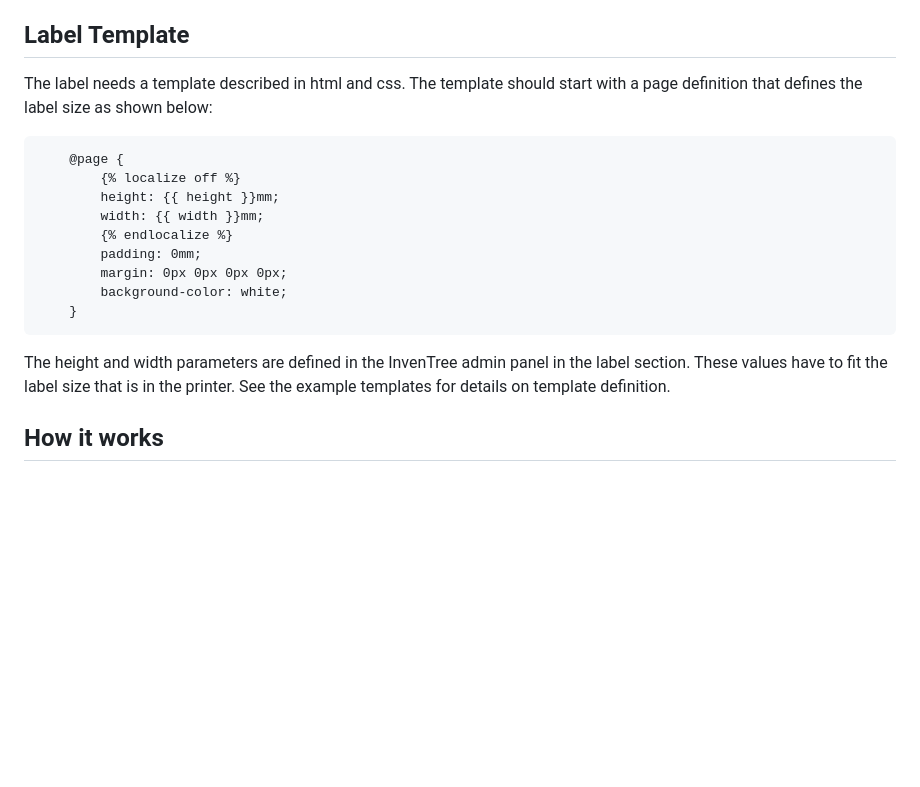
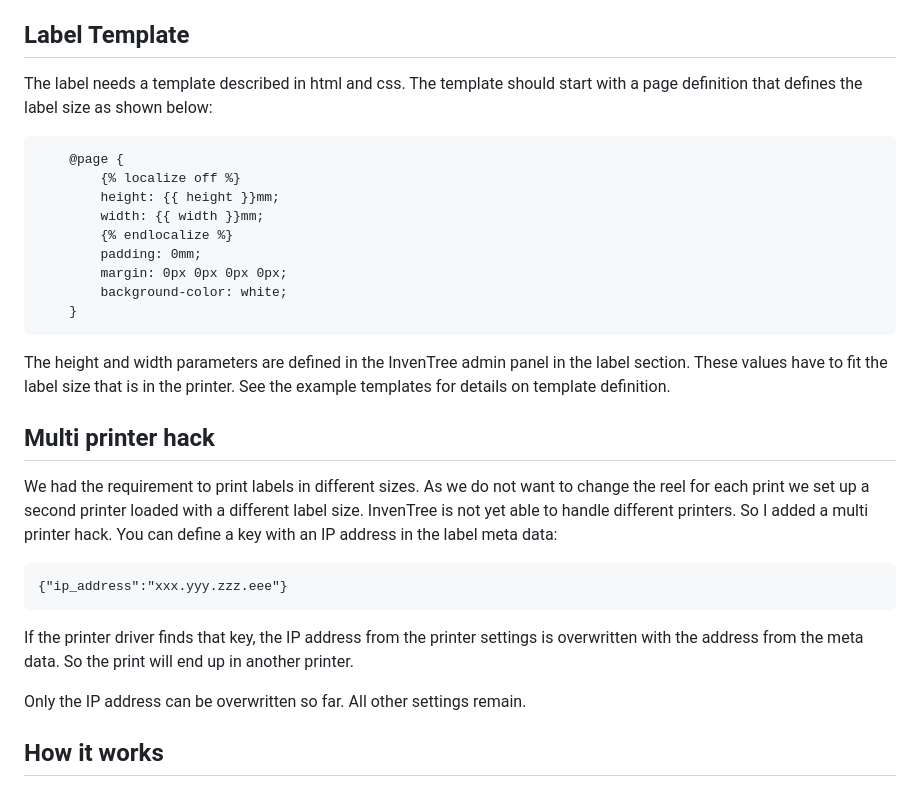
Before and after one commit to SergeoLacruz/inventree-zebra-plugin, a Markdown page: README.md, the part around the change printed below. GitHub-like rendering; blank space fills up the shorter version.

Commit message:
Added docu for multi printer hack

````diff
--- a/README.md
+++ b/README.md
@@ -60,8 +62,8 @@ is passed directly to the printer without any checks. So be careful when editing
 here.
 
 ## Label Template
-The label needs a template described in html and css. The template should start with a page definition
-that defines the label size as shown below:
+The label needs a template described in html and css. The template should
+start with a page definition that defines the label size as shown below:
 
 ```
     @page {
@@ -75,8 +77,26 @@ that defines the label size as shown below:
     }
 ```
 
-The height and width parameters are defined in the InvenTree admin panel in the label section. These values
-have to fit the label size that is in the printer. See the example templates for details on template definition.
+The height and width parameters are defined in the InvenTree admin panel
+in the label section. These values have to fit the label size that is in
+the printer. See the example templates for details on template definition.
+
+## Multi printer hack
+We had the requirement to print labels in different sizes. As we do not
+want to change the reel for each print we set up a second printer loaded
+with a different label size. InvenTree is not yet able to handle different
+printers. So I added a multi printer hack. You can define a key with an IP
+address in the label meta data:
+
+```
+{"ip_address":"xxx.yyy.zzz.eee"}
+```
+
+If the printer driver finds that key, the IP address from the printer settings
+is overwritten with the address from the meta data. So the print will end up
+in another printer.
+
+Only the IP address can be overwritten so far. All other settings remain.
 
 ## How it works
 First import all the stuff you need. Here we use the translation mechanism from Django for multi language support.
````
Also changed, not shown: other parts of README.md (+7 -5 lines).
